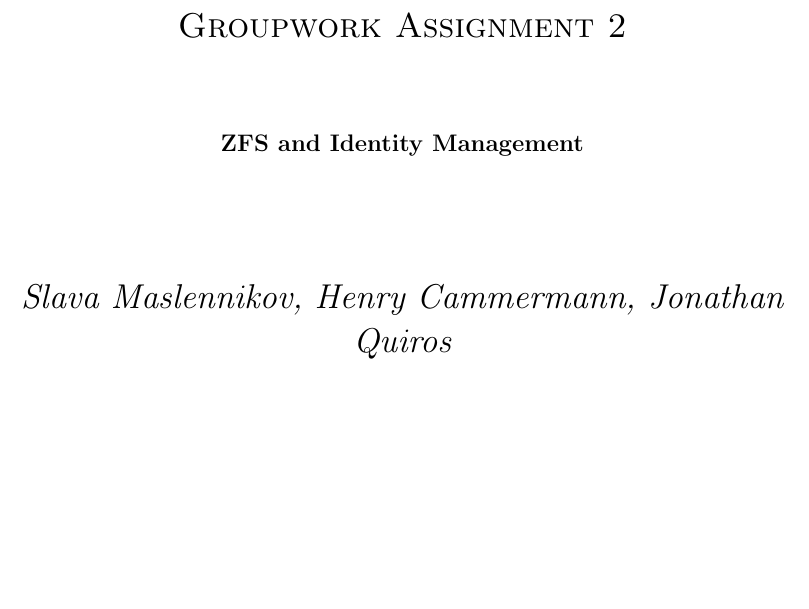
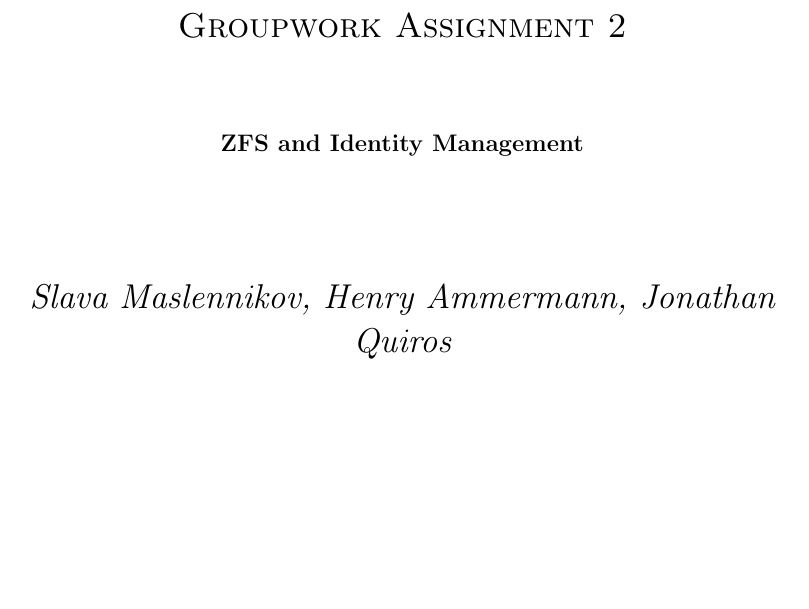
Before and after one commit to hintss/CS499, a LaTeX document (gw2/paper.tex): part of page 1 of 4, cut so that both start at the same text. Compiled offline with pdfLaTeX.

Commit message:
you never fixed your name, stupid

```diff
--- a/gw2/paper.tex
+++ b/gw2/paper.tex
@@ -29,7 +29,7 @@
 \vspace{1.5cm}
 {\scshape\bfseries ZFS and Identity Management\par}
 \vspace{2cm}
-{\Large\itshape Slava Maslennikov, Henry Cammermann, Jonathan Quiros\par}
+{\Large\itshape Slava Maslennikov, Henry Ammermann, Jonathan Quiros\par}
 \vfill
 CS499-02\par
 Dr. Rich
```
